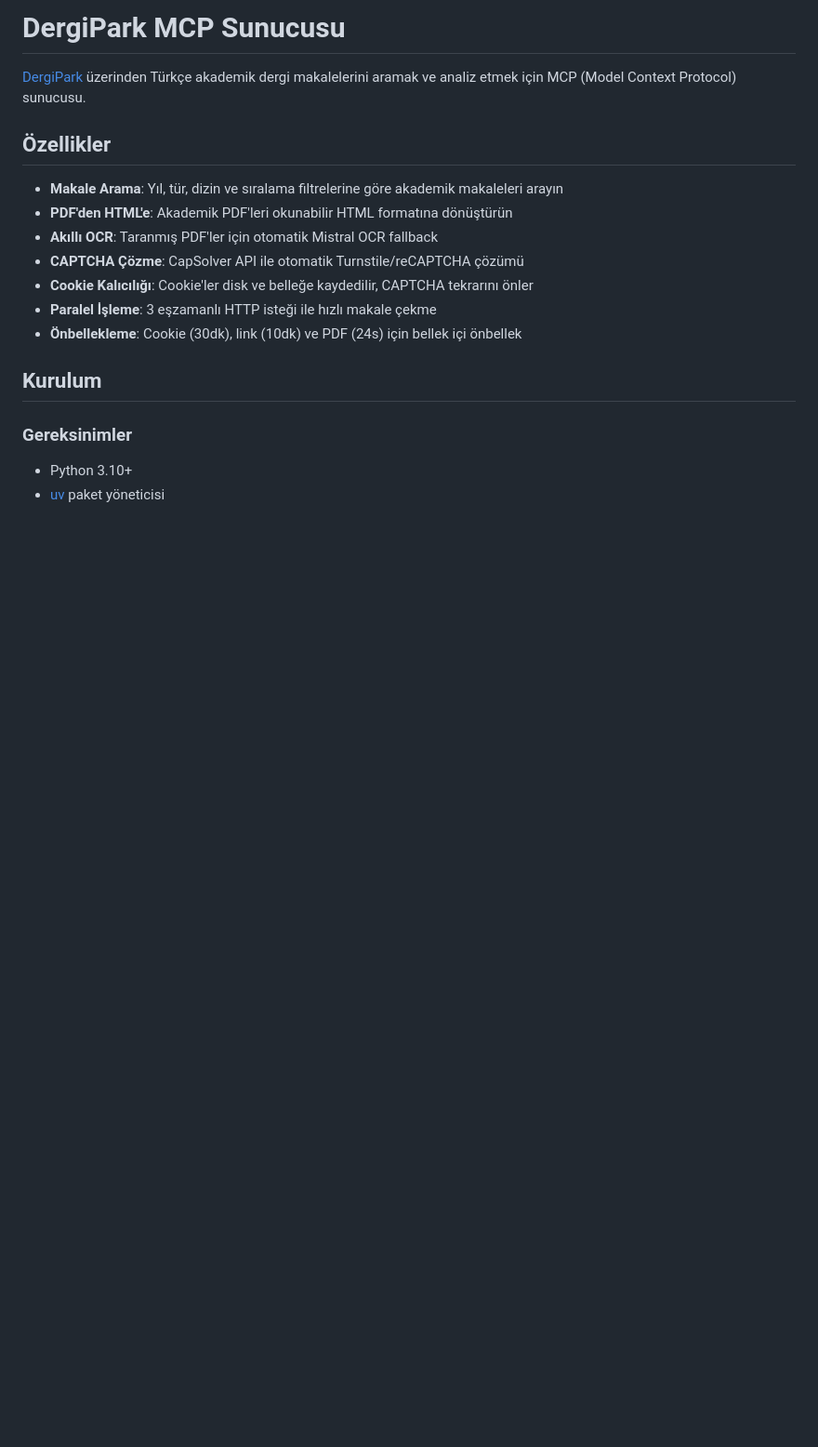
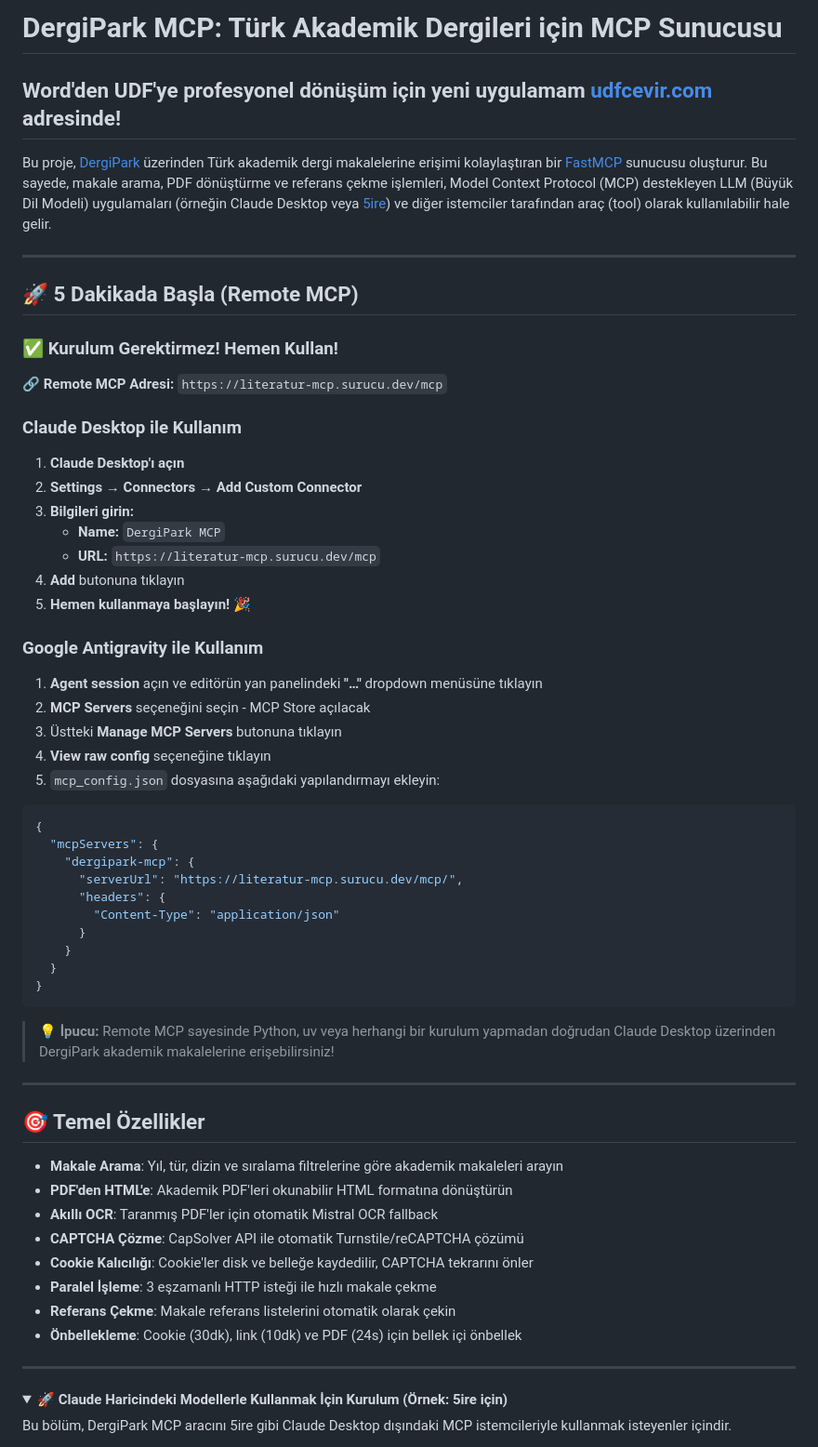
Before and after one commit to saidsurucu/literatur-mcp, a Markdown page: README.md, the part around one of its changes. Shown at 93% size. GitHub-like rendering; folded sections open; blank space fills up the shorter version.

Commit message:
update README with remote MCP format

````diff
--- a/README.md
+++ b/README.md
@@ -1,8 +1,53 @@
-# DergiPark MCP Sunucusu
+# DergiPark MCP: Türk Akademik Dergileri için MCP Sunucusu
 
-[DergiPark](https://dergipark.org.tr) üzerinden Türkçe akademik dergi makalelerini aramak ve analiz etmek için MCP (Model Context Protocol) sunucusu.
+## Word'den UDF'ye profesyonel dönüşüm için yeni uygulamam [udfcevir.com](https://udfcevir.com) adresinde!
 
-## Özellikler
+Bu proje, [DergiPark](https://dergipark.org.tr) üzerinden Türk akademik dergi makalelerine erişimi kolaylaştıran bir [FastMCP](https://gofastmcp.com/) sunucusu oluşturur. Bu sayede, makale arama, PDF dönüştürme ve referans çekme işlemleri, Model Context Protocol (MCP) destekleyen LLM (Büyük Dil Modeli) uygulamaları (örneğin Claude Desktop veya [5ire](https://5ire.app)) ve diğer istemciler tarafından araç (tool) olarak kullanılabilir hale gelir.
+
+---
+
+## 🚀 5 Dakikada Başla (Remote MCP)
+
+### ✅ Kurulum Gerektirmez! Hemen Kullan!
+
+🔗 **Remote MCP Adresi:** `https://literatur-mcp.surucu.dev/mcp`
+
+### Claude Desktop ile Kullanım
+
+1. **Claude Desktop'ı açın**
+2. **Settings → Connectors → Add Custom Connector**
+3. **Bilgileri girin:**
+   - **Name:** `DergiPark MCP`
+   - **URL:** `https://literatur-mcp.surucu.dev/mcp`
+4. **Add** butonuna tıklayın
+5. **Hemen kullanmaya başlayın!** 🎉
+
+### Google Antigravity ile Kullanım
+
+1. **Agent session** açın ve editörün yan panelindeki **"…"** dropdown menüsüne tıklayın
+2. **MCP Servers** seçeneğini seçin - MCP Store açılacak
+3. Üstteki **Manage MCP Servers** butonuna tıklayın
+4. **View raw config** seçeneğine tıklayın
+5. `mcp_config.json` dosyasına aşağıdaki yapılandırmayı ekleyin:
+
+```json
+{
+  "mcpServers": {
+    "dergipark-mcp": {
+      "serverUrl": "https://literatur-mcp.surucu.dev/mcp/",
+      "headers": {
+        "Content-Type": "application/json"
+      }
+    }
+  }
+}
+```
+
+> 💡 **İpucu:** Remote MCP sayesinde Python, uv veya herhangi bir kurulum yapmadan doğrudan Claude Desktop üzerinden DergiPark akademik makalelerine erişebilirsiniz!
+
+---
+
+## 🎯 Temel Özellikler
 
 - **Makale Arama**: Yıl, tür, dizin ve sıralama filtrelerine göre akademik makaleleri arayın
 - **PDF'den HTML'e**: Akademik PDF'leri okunabilir HTML formatına dönüştürün
@@ -10,12 +55,13 @@
 - **CAPTCHA Çözme**: CapSolver API ile otomatik Turnstile/reCAPTCHA çözümü
 - **Cookie Kalıcılığı**: Cookie'ler disk ve belleğe kaydedilir, CAPTCHA tekrarını önler
 - **Paralel İşleme**: 3 eşzamanlı HTTP isteği ile hızlı makale çekme
+- **Referans Çekme**: Makale referans listelerini otomatik olarak çekin
 - **Önbellekleme**: Cookie (30dk), link (10dk) ve PDF (24s) için bellek içi önbellek
 
-## Kurulum
+---
 
-### Gereksinimler
+<details>
+<summary>🚀 <strong>Claude Haricindeki Modellerle Kullanmak İçin Kurulum (Örnek: 5ire için)</strong></summary>
 
-- Python 3.10+
-- [uv](https://github.com/astral-sh/uv) paket yöneticisi
+Bu bölüm, DergiPark MCP aracını 5ire gibi Claude Desktop dışındaki MCP istemcileriyle kullanmak isteyenler içindir.
 
````
Also changed, not shown: other parts of README.md (+73 -80 lines).
